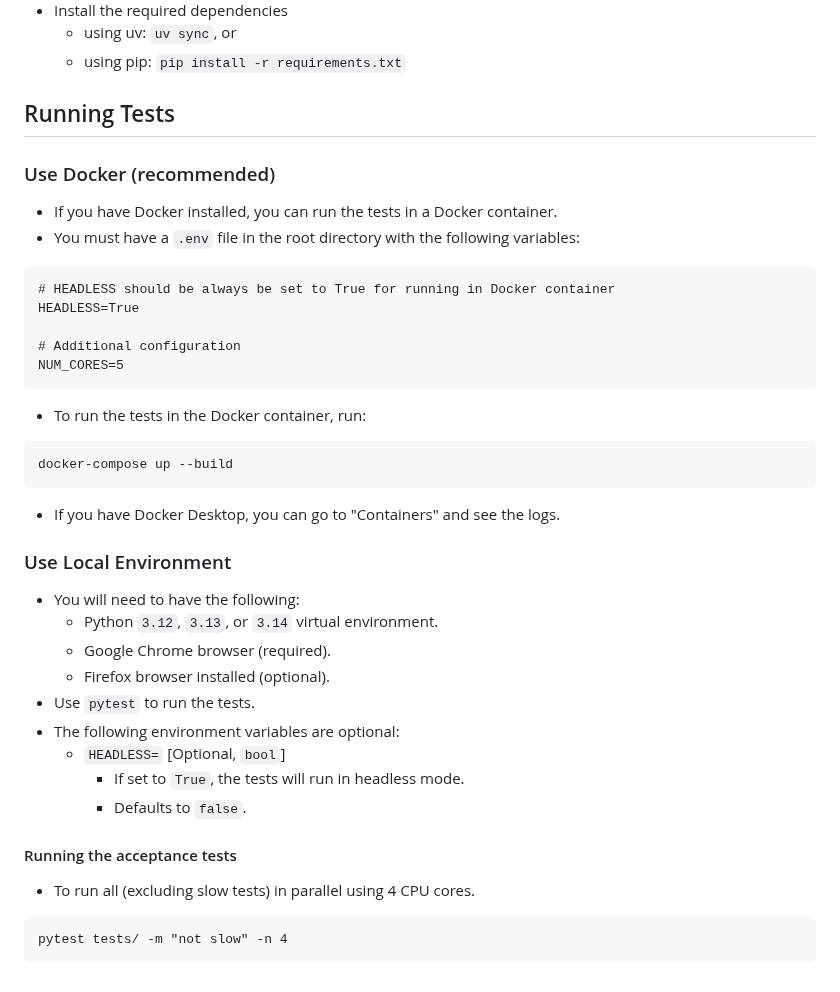
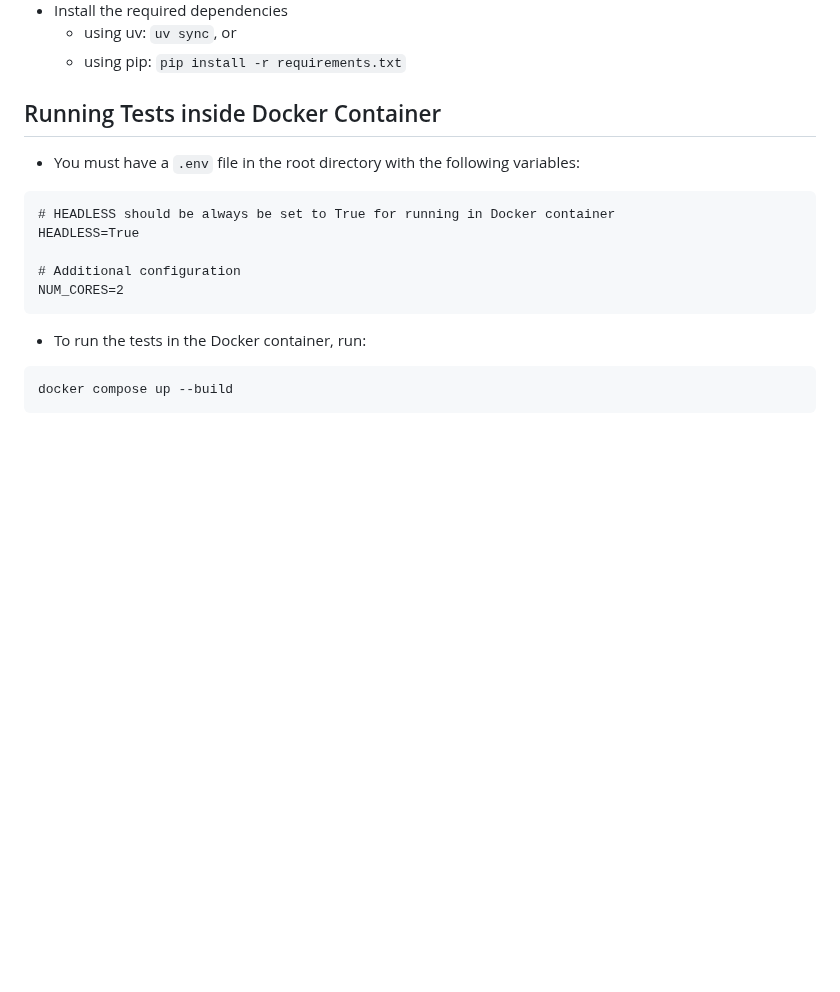
Before and after one commit to athulpg007/selenium-wrapper, a Markdown page: README.md, the part around one of its changes. Drawn GitHub-style; blank space fills up the shorter version.

`````diff
--- a/README.md
+++ b/README.md
@@ -52,37 +62,16 @@ browser.use_datepicker(TimeDif(day_offset=90).iso(), timestamp, skip_seconds=Tru
   - using uv: `uv sync`, or
   - using pip: `pip install -r requirements.txt`
 
-## Running Tests
-
-### Use Docker (recommended)
-- If you have Docker installed, you can run the tests in a Docker container.
+## Running Tests inside Docker Container
 - You must have a `.env` file in the root directory with the following variables:
 ```
 # HEADLESS should be always be set to True for running in Docker container
 HEADLESS=True
 
 # Additional configuration
-NUM_CORES=5
+NUM_CORES=2
 ```
 - To run the tests in the Docker container, run:
 ```
-docker-compose up --build
+docker compose up --build
 ```
-- If you have Docker Desktop, you can go to "Containers" and see the logs.
-
-### Use Local Environment
-- You will need to have the following:
-  - Python `3.12`, `3.13`, or `3.14` virtual environment.
-  - Google Chrome browser (required).
-  - Firefox browser installed (optional).
-- Use `pytest` to run the tests.
-- The following environment variables are optional:
-  - `HEADLESS=` [Optional, `bool`]
-    - If set to `True`, the tests will run in headless mode.
-    - Defaults to `false`.
-
-#### Running the acceptance tests
-- To run all (excluding slow tests) in parallel using 4 CPU cores.
-```
-pytest tests/ -m "not slow" -n 4
-````
`````
Also changed, not shown: other parts of README.md (+12 -2 lines), media/examples/wiki_file_download.gif (added).
